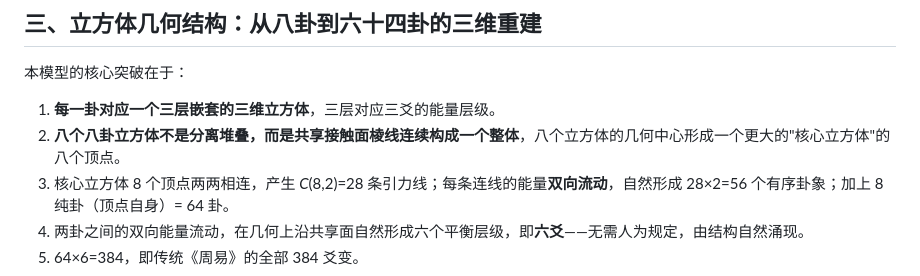
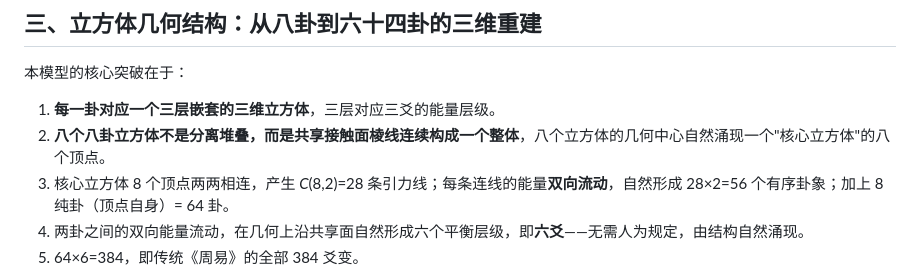
Before and after one commit to danshare66/3D-Binary-Cube-Isomorphic-Model-of-the-I-Ching, a Markdown page: 260318-Perplexity.md, the part around the change. GitHub-like rendering.

```diff
--- a/260318-Perplexity.md
+++ b/260318-Perplexity.md
@@ -49,7 +49,7 @@ Dan × Perplexity AI 协作整理，2026年2月–3月
 本模型的核心突破在于：
 
 1. **每一卦对应一个三层嵌套的三维立方体**，三层对应三爻的能量层级。
-2. **八个八卦立方体不是分离堆叠，而是共享接触面棱线连续构成一个整体**，八个立方体的几何中心形成一个更大的"核心立方体"的八个顶点。
+2. **八个八卦立方体不是分离堆叠，而是共享接触面棱线连续构成一个整体**，八个立方体的几何中心自然涌现一个"核心立方体"的八个顶点。
 3. 核心立方体 8 个顶点两两相连，产生 *C*(8,2)=28 条引力线；每条连线的能量**双向流动**，自然形成 28×2=56 个有序卦象；加上 8 纯卦（顶点自身）= 64 卦。
 4. 两卦之间的双向能量流动，在几何上沿共享面自然形成六个平衡层级，即**六爻**——无需人为规定，由结构自然涌现。
 5. 64×6=384，即传统《周易》的全部 384 爻变。
```
